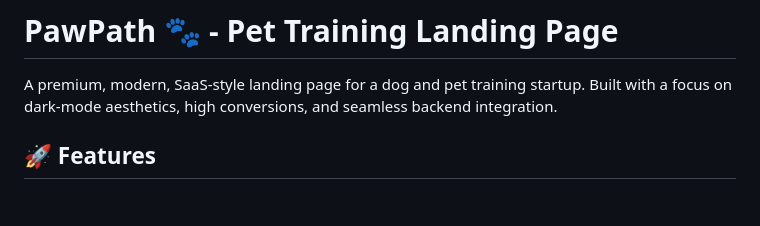
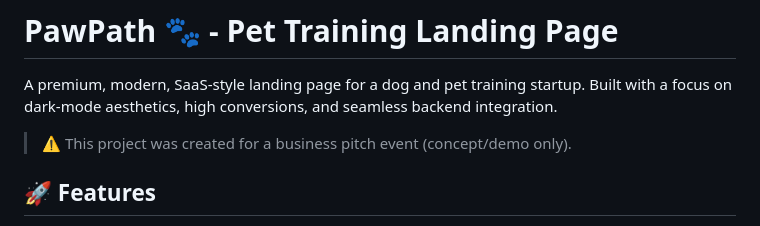
Before and after one commit to Kartik-0826/kartik-0826.github.io, a Markdown page: README.md, the part around the change. Rendered like a GitHub page; blank space fills up the shorter version.

```diff
--- a/README.md
+++ b/README.md
@@ -1,6 +1,8 @@
 # PawPath 🐾 - Pet Training Landing Page
 
 A premium, modern, SaaS-style landing page for a dog and pet training startup. Built with a focus on dark-mode aesthetics, high conversions, and seamless backend integration.
+
+> ⚠️ This project was created for a business pitch event (concept/demo only).
 
 ## 🚀 Features
 
```
